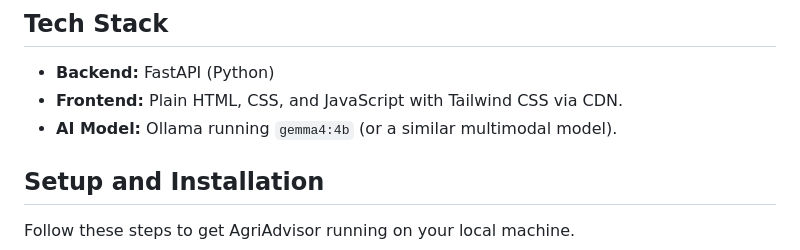
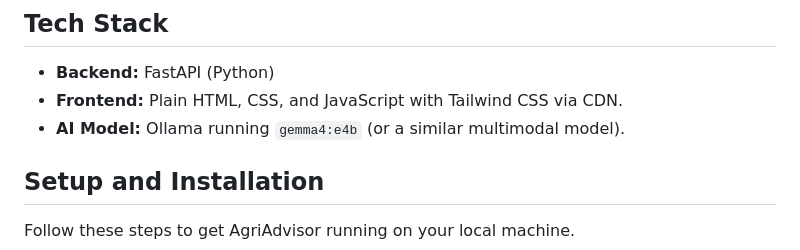
Before and after one commit to Tech-Psycho95/KhetAI, a Markdown page: README.md, the part around the change. Rendered like a GitHub page.

Commit message:
Update AI Model version in README

```diff
--- a/README.md
+++ b/README.md
@@ -18,7 +18,7 @@ AgriAdvisor tackles this by:
 
 -   **Backend:** FastAPI (Python)
 -   **Frontend:** Plain HTML, CSS, and JavaScript with Tailwind CSS via CDN.
--   **AI Model:** Ollama running `gemma4:4b` (or a similar multimodal model).
+-   **AI Model:** Ollama running `gemma4:e4b` (or a similar multimodal model).
 
 ## Setup and Installation
 
```
